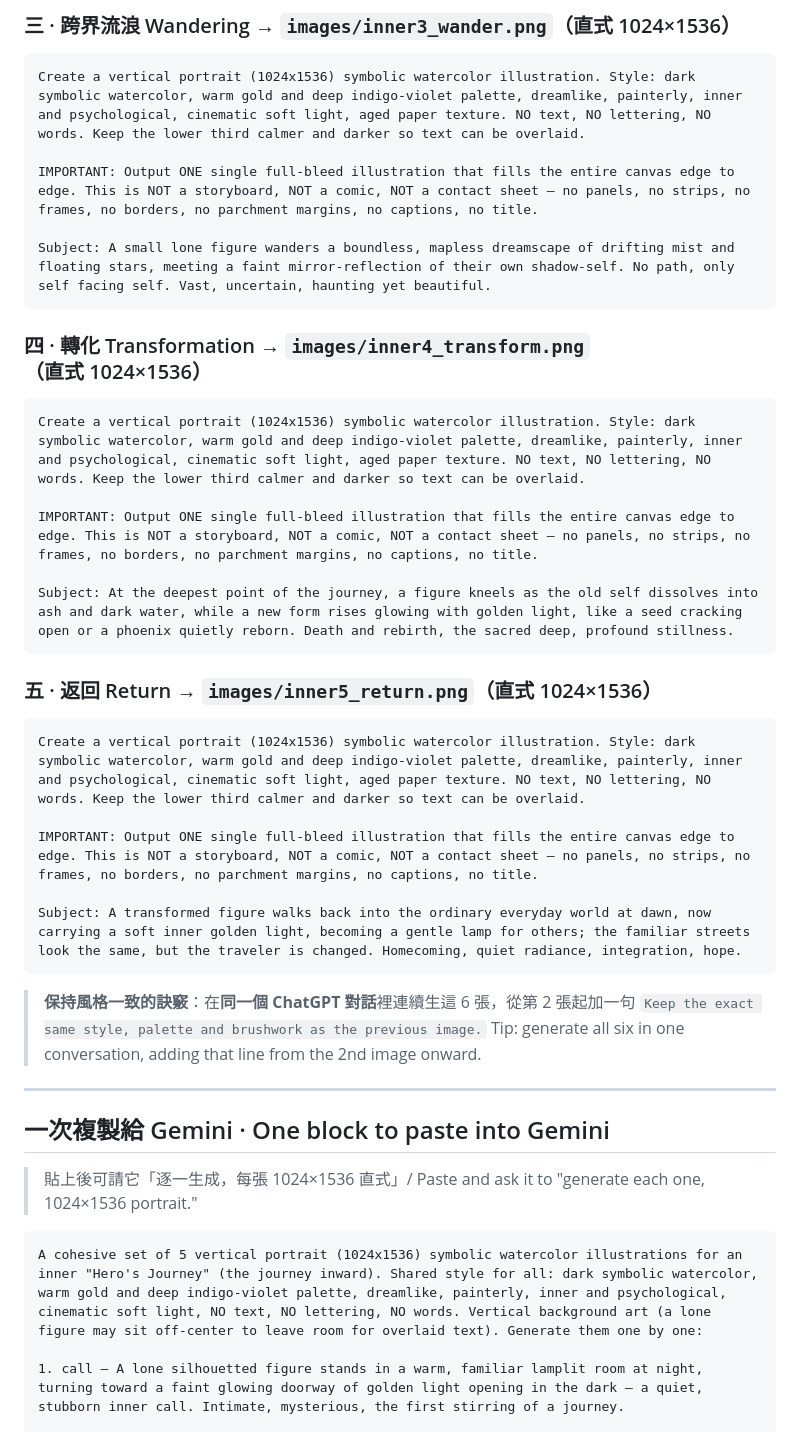
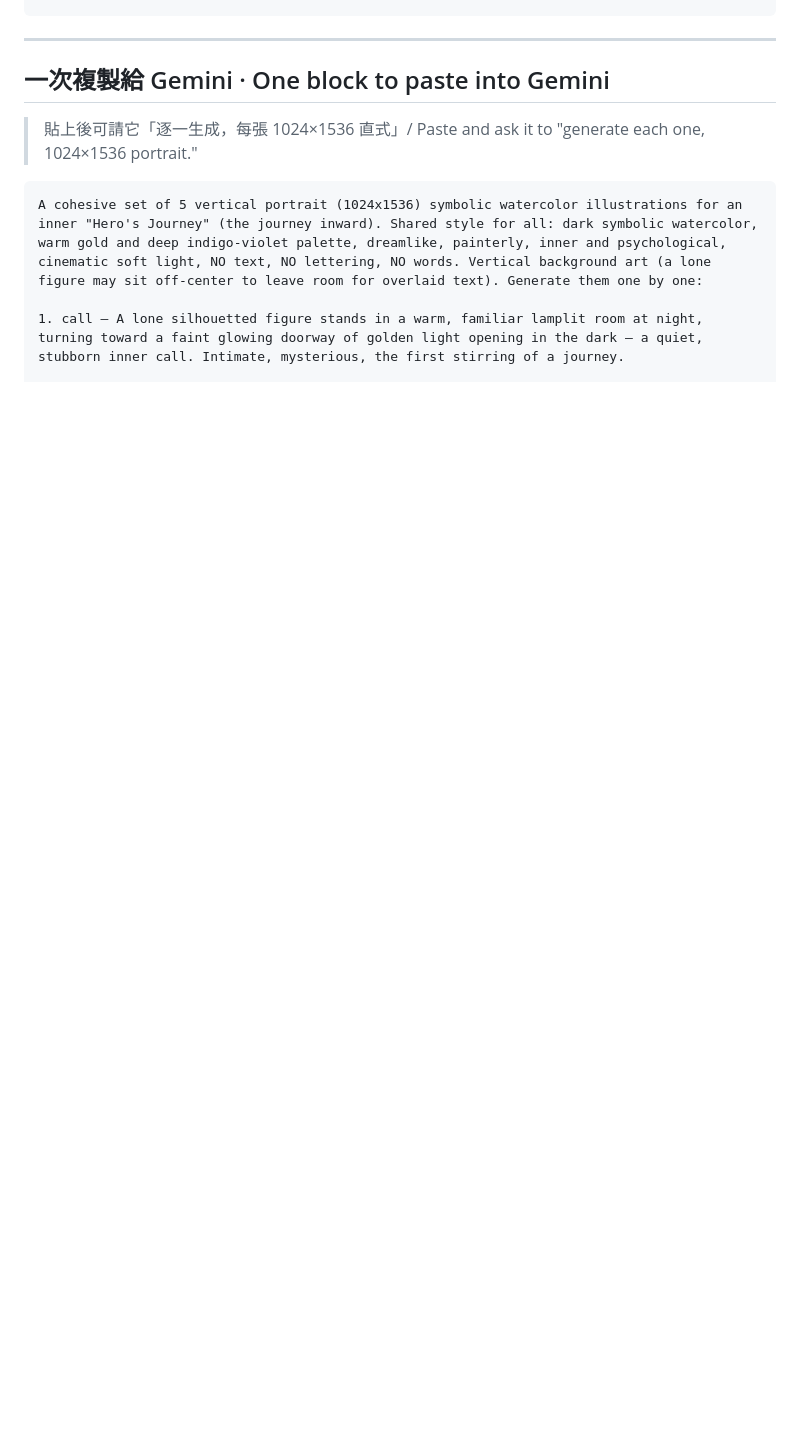
Before and after one commit to cyysongyy/heros-journey, a Markdown page: INNER.md, the part around one of its changes. Rendered like a GitHub page; blank space fills up the shorter version.

````diff
--- a/INNER.md
+++ b/INNER.md
@@ -51,36 +71,3 @@ Subject: A solitary figure steps across a luminous threshold, leaving behind a w
-### 三 · 跨界流浪 Wandering → `images/inner3_wander.png`（直式 1024×1536）
-
-```
-Create a vertical portrait (1024x1536) symbolic watercolor illustration. Style: dark symbolic watercolor, warm gold and deep indigo-violet palette, dreamlike, painterly, inner and psychological, cinematic soft light, aged paper texture. NO text, NO lettering, NO words. Keep the lower third calmer and darker so text can be overlaid.
-
-IMPORTANT: Output ONE single full-bleed illustration that fills the entire canvas edge to edge. This is NOT a storyboard, NOT a comic, NOT a contact sheet — no panels, no strips, no frames, no borders, no parchment margins, no captions, no title.
-
-Subject: A small lone figure wanders a boundless, mapless dreamscape of drifting mist and floating stars, meeting a faint mirror-reflection of their own shadow-self. No path, only self facing self. Vast, uncertain, haunting yet beautiful.
-```
-
-### 四 · 轉化 Transformation → `images/inner4_transform.png`（直式 1024×1536）
-
-```
-Create a vertical portrait (1024x1536) symbolic watercolor illustration. Style: dark symbolic watercolor, warm gold and deep indigo-violet palette, dreamlike, painterly, inner and psychological, cinematic soft light, aged paper texture. NO text, NO lettering, NO words. Keep the lower third calmer and darker so text can be overlaid.
-
-IMPORTANT: Output ONE single full-bleed illustration that fills the entire canvas edge to edge. This is NOT a storyboard, NOT a comic, NOT a contact sheet — no panels, no strips, no frames, no borders, no parchment margins, no captions, no title.
-
-Subject: At the deepest point of the journey, a figure kneels as the old self dissolves into ash and dark water, while a new form rises glowing with golden light, like a seed cracking open or a phoenix quietly reborn. Death and rebirth, the sacred deep, profound stillness.
-```
-
-### 五 · 返回 Return → `images/inner5_return.png`（直式 1024×1536）
-
-```
-Create a vertical portrait (1024x1536) symbolic watercolor illustration. Style: dark symbolic watercolor, warm gold and deep indigo-violet palette, dreamlike, painterly, inner and psychological, cinematic soft light, aged paper texture. NO text, NO lettering, NO words. Keep the lower third calmer and darker so text can be overlaid.
-
-IMPORTANT: Output ONE single full-bleed illustration that fills the entire canvas edge to edge. This is NOT a storyboard, NOT a comic, NOT a contact sheet — no panels, no strips, no frames, no borders, no parchment margins, no captions, no title.
-
-Subject: A transformed figure walks back into the ordinary everyday world at dawn, now carrying a soft inner golden light, becoming a gentle lamp for others; the familiar streets look the same, but the traveler is changed. Homecoming, quiet radiance, integration, hope.
-```
-
-> **保持風格一致的訣竅**：在**同一個 ChatGPT 對話**裡連續生這 6 張，從第 2 張起加一句
-> `Keep the exact same style, palette and brushwork as the previous image.`
-> Tip: generate all six in one conversation, adding that line from the 2nd image onward.
 
 ---
 
````
Also changed, not shown: other parts of INNER.md (+47 -27 lines).
